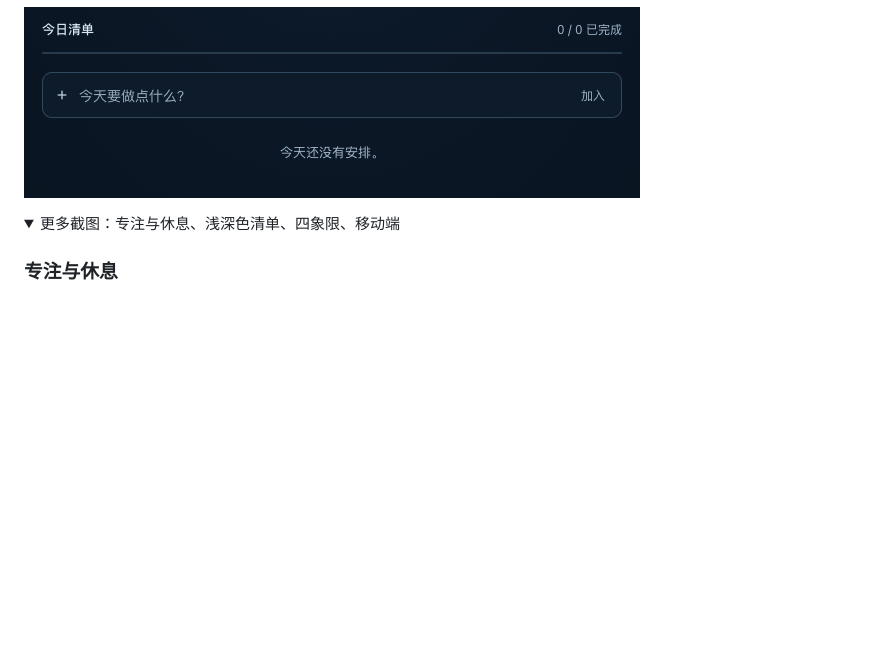
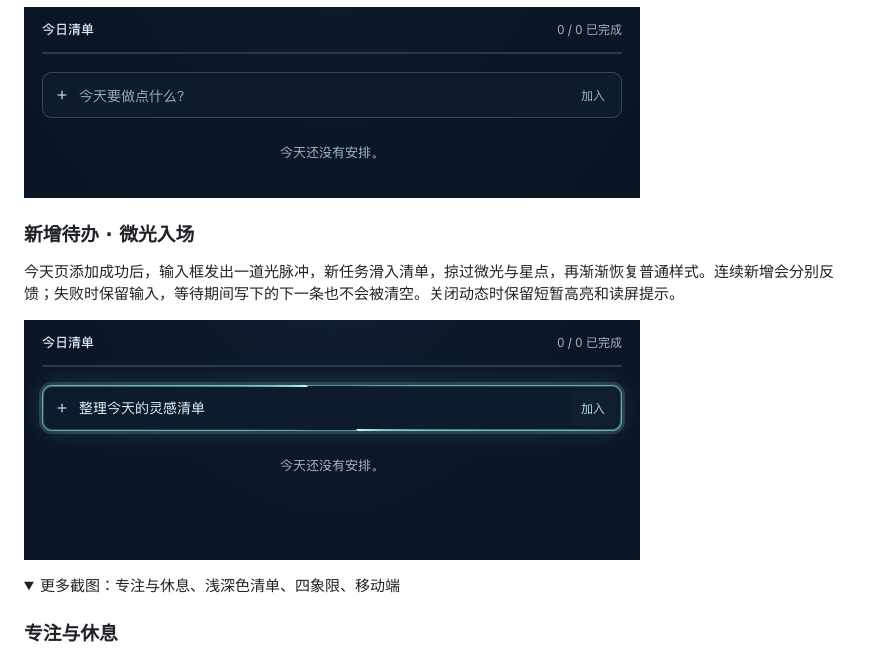
Before and after one commit to kaelinda/dsh-today-todo, a Markdown page: README.md, the part around the change. Drawn GitHub-style; pictures changed too: docs/screenshots/today-add-motion.gif (added); folded sections open; blank space fills up the shorter version.

Commit message:
feat: animate successful Today task additions

```diff
--- a/README.md
+++ b/README.md
@@ -22,6 +22,12 @@ DeepSeek Harness 的待办与专注插件：在左侧栏管理任务，用四象
 聚焦时光晕轻轻展开，两道微光沿圆角边框流动，离开输入框后淡出。列表跟随主题色，今天使用青绿色；重命名、标签和搜索框使用短暂的亮起反馈。关闭动态或开启系统「减少动态」时保留静态聚焦高亮。
 
 ![今天输入框聚焦动效：光晕展开、双流光沿边缘移动、失焦后收起](docs/screenshots/input-focus-motion.gif)
+
+### 新增待办 · 微光入场
+
+今天页添加成功后，输入框发出一道光脉冲，新任务滑入清单，掠过微光与星点，再渐渐恢复普通样式。连续新增会分别反馈；失败时保留输入，等待期间写下的下一条也不会被清空。关闭动态时保留短暂高亮和读屏提示。
+
+![今天页新增待办：输入框确认光脉冲、新卡片微光入场与高亮收起](docs/screenshots/today-add-motion.gif)
 
 <details>
 <summary>更多截图：专注与休息、浅深色清单、四象限、移动端</summary>
```
Also changed, not shown: CHANGELOG.md (+7 -0 lines), 5 other files.
